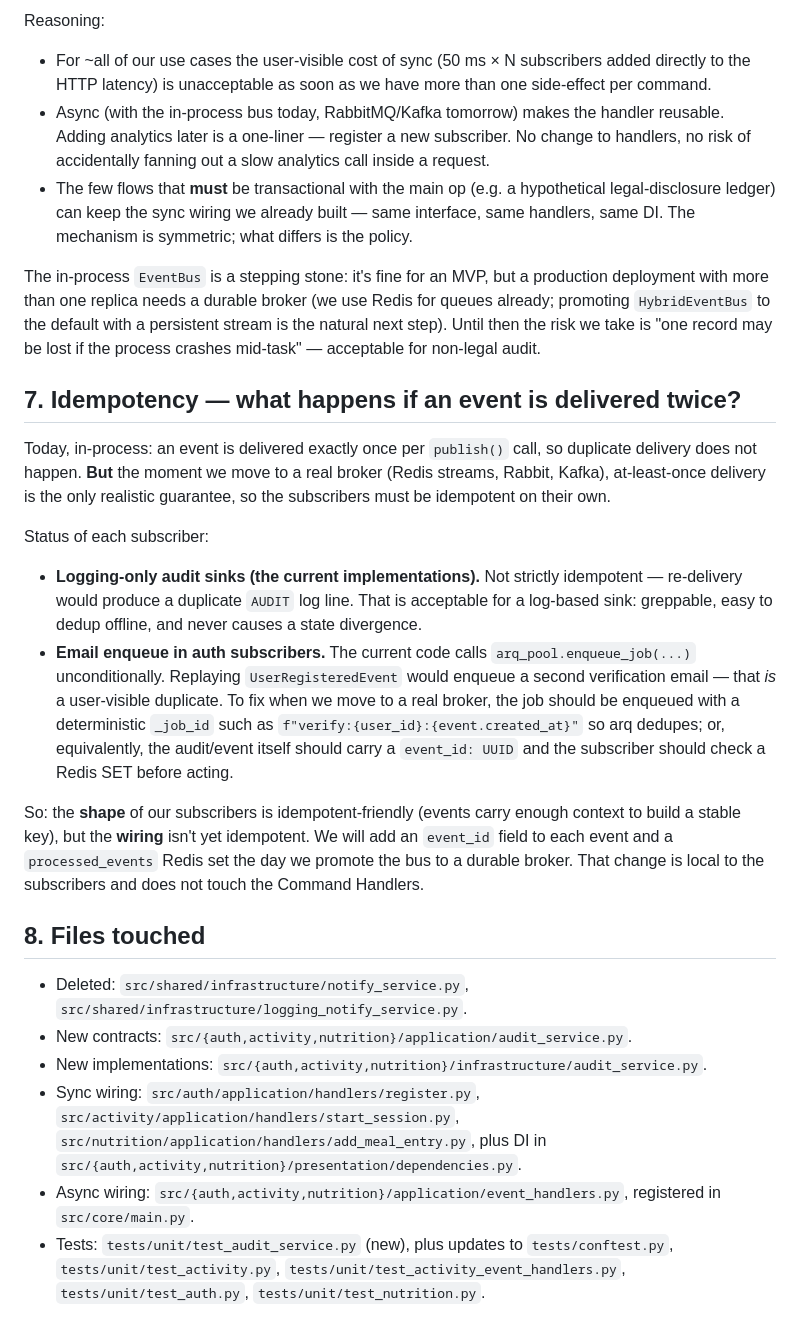
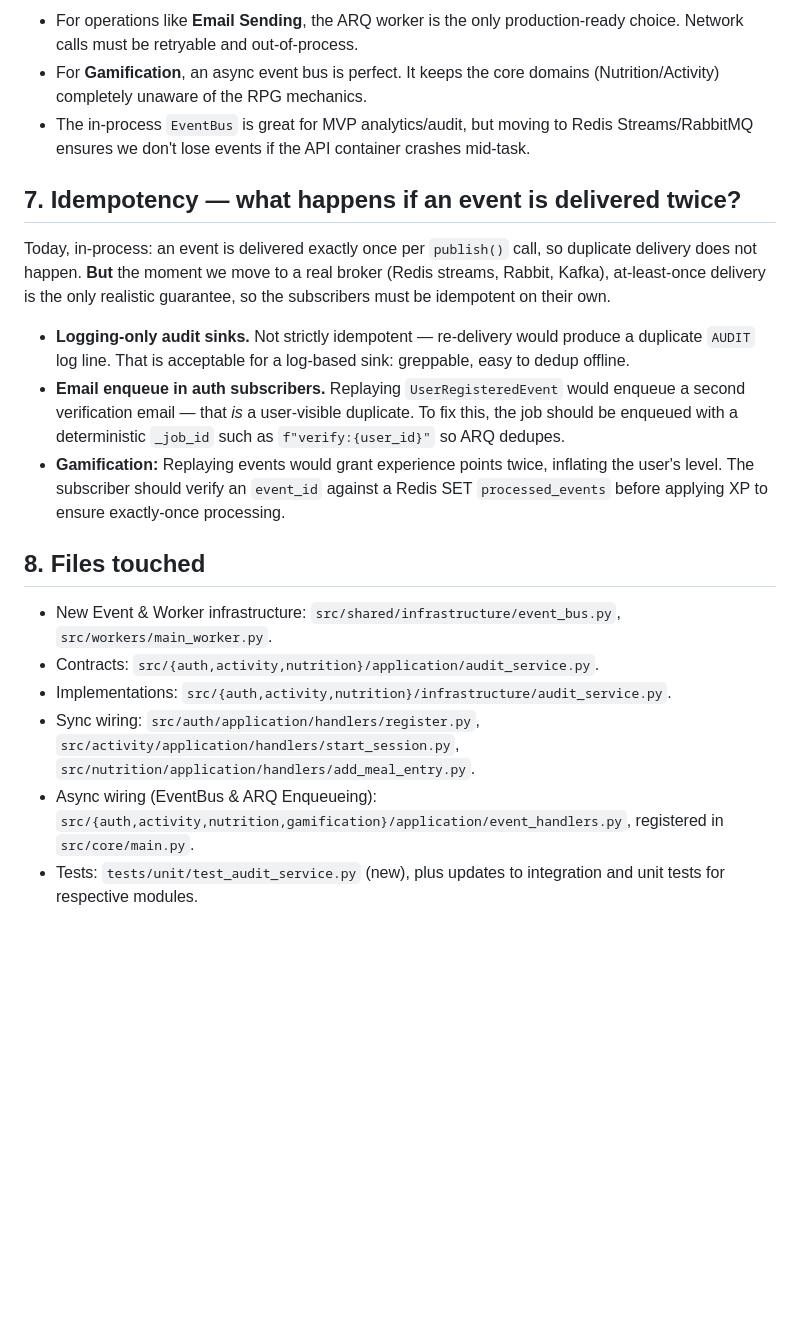
Before and after one commit to The-shtrihs/HealthPatch, a Markdown page: docs/analysis/lab4.md, the part around one of its changes. Rendered like a GitHub page; blank space fills up the shorter version.

```diff
--- a/docs/analysis/lab4.md
+++ b/docs/analysis/lab4.md
@@ -195,67 +114,21 @@ be transactional with the main op.**
 
-Reasoning:
-
-* For ~all of our use cases the user-visible cost of sync (50 ms × N
-  subscribers added directly to the HTTP latency) is unacceptable as soon
-  as we have more than one side-effect per command.
-* Async (with the in-process bus today, RabbitMQ/Kafka tomorrow) makes the
-  handler reusable. Adding analytics later is a one-liner — register a new
-  subscriber. No change to handlers, no risk of accidentally fanning out a
-  slow analytics call inside a request.
-* The few flows that **must** be transactional with the main op (e.g. a
-  hypothetical legal-disclosure ledger) can keep the sync wiring we already
-  built — same interface, same handlers, same DI. The mechanism is
-  symmetric; what differs is the policy.
-
-The in-process `EventBus` is a stepping stone: it's fine for an MVP, but a
-production deployment with more than one replica needs a durable broker
-(we use Redis for queues already; promoting `HybridEventBus` to the
-default with a persistent stream is the natural next step). Until then the
-risk we take is "one record may be lost if the process crashes mid-task" —
-acceptable for non-legal audit.
+* For operations like **Email Sending**, the ARQ worker is the only production-ready choice. Network calls must be retryable and out-of-process.
+* For **Gamification**, an async event bus is perfect. It keeps the core domains (Nutrition/Activity) completely unaware of the RPG mechanics.
+* The in-process `EventBus` is great for MVP analytics/audit, but moving to Redis Streams/RabbitMQ ensures we don't lose events if the API container crashes mid-task.
 
 ## 7. Idempotency — what happens if an event is delivered twice?
 
-Today, in-process: an event is delivered exactly once per `publish()` call,
-so duplicate delivery does not happen. **But** the moment we move to a real
-broker (Redis streams, Rabbit, Kafka), at-least-once delivery is the only
-realistic guarantee, so the subscribers must be idempotent on their own.
+Today, in-process: an event is delivered exactly once per `publish()` call, so duplicate delivery does not happen. **But** the moment we move to a real broker (Redis streams, Rabbit, Kafka), at-least-once delivery is the only realistic guarantee, so the subscribers must be idempotent on their own.
 
-Status of each subscriber:
-
-* **Logging-only audit sinks (the current implementations).** Not strictly
-  idempotent — re-delivery would produce a duplicate `AUDIT` log line.
-  That is acceptable for a log-based sink: greppable, easy to dedup
-  offline, and never causes a state divergence.
-* **Email enqueue in auth subscribers.** The current code calls
-  `arq_pool.enqueue_job(...)` unconditionally. Replaying
-  `UserRegisteredEvent` would enqueue a second verification email — that
-  *is* a user-visible duplicate. To fix when we move to a real broker, the
-  job should be enqueued with a deterministic `_job_id` such as
-  `f"verify:{user_id}:{event.created_at}"` so arq dedupes; or, equivalently,
-  the audit/event itself should carry a `event_id: UUID` and the subscriber
-  should check a Redis SET before acting.
-
-So: the **shape** of our subscribers is idempotent-friendly (events carry
-enough context to build a stable key), but the **wiring** isn't yet
-idempotent. We will add an `event_id` field to each event and a
-`processed_events` Redis set the day we promote the bus to a durable
-broker. That change is local to the subscribers and does not touch the
-Command Handlers.
+* **Logging-only audit sinks.** Not strictly idempotent — re-delivery would produce a duplicate `AUDIT` log line. That is acceptable for a log-based sink: greppable, easy to dedup offline.
+* **Email enqueue in auth subscribers.** Replaying `UserRegisteredEvent` would enqueue a second verification email — that *is* a user-visible duplicate. To fix this, the job should be enqueued with a deterministic `_job_id` such as `f"verify:{user_id}"` so ARQ dedupes.
+* **Gamification:** Replaying events would grant experience points twice, inflating the user's level. The subscriber should verify an `event_id` against a Redis SET `processed_events` before applying XP to ensure exactly-once processing.
 
 ## 8. Files touched
 
-* Deleted: `src/shared/infrastructure/notify_service.py`,
-  `src/shared/infrastructure/logging_notify_service.py`.
-* New contracts: `src/{auth,activity,nutrition}/application/audit_service.py`.
-* New implementations: `src/{auth,activity,nutrition}/infrastructure/audit_service.py`.
-* Sync wiring: `src/auth/application/handlers/register.py`,
-  `src/activity/application/handlers/start_session.py`,
-  `src/nutrition/application/handlers/add_meal_entry.py`,
-  plus DI in `src/{auth,activity,nutrition}/presentation/dependencies.py`.
-* Async wiring: `src/{auth,activity,nutrition}/application/event_handlers.py`,
-  registered in `src/core/main.py`.
-* Tests: `tests/unit/test_audit_service.py` (new), plus updates to
-  `tests/conftest.py`, `tests/unit/test_activity.py`,
-  `tests/unit/test_activity_event_handlers.py`, `tests/unit/test_auth.py`,
-  `tests/unit/test_nutrition.py`.
+* New Event & Worker infrastructure: `src/shared/infrastructure/event_bus.py`, `src/workers/main_worker.py`.
+* Contracts: `src/{auth,activity,nutrition}/application/audit_service.py`.
+* Implementations: `src/{auth,activity,nutrition}/infrastructure/audit_service.py`.
+* Sync wiring: `src/auth/application/handlers/register.py`, `src/activity/application/handlers/start_session.py`, `src/nutrition/application/handlers/add_meal_entry.py`.
+* Async wiring (EventBus & ARQ Enqueueing): `src/{auth,activity,nutrition,gamification}/application/event_handlers.py`, registered in `src/core/main.py`.
+* Tests: `tests/unit/test_audit_service.py` (new), plus updates to integration and unit tests for respective modules.
```
Also changed, not shown: other parts of docs/analysis/lab4.md (+58 -139 lines).
